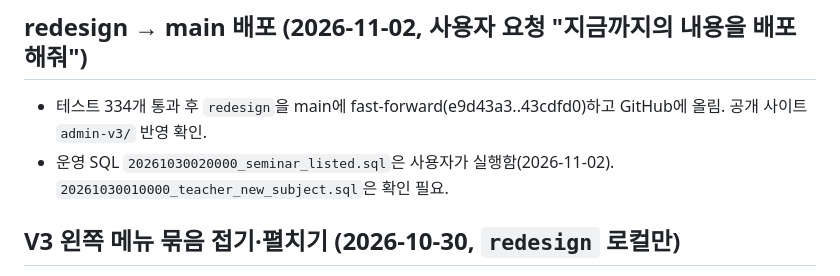
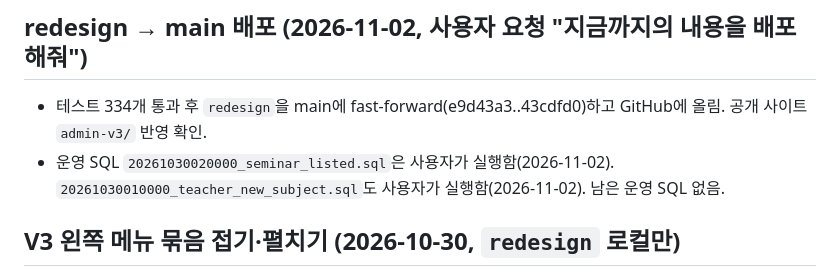
Before and after one commit to rladiddus/comsw, a Markdown page: record.md, the part around the change. Drawn GitHub-style.

```diff
--- a/record.md
+++ b/record.md
@@ -6,7 +6,7 @@
 ## redesign → main 배포 (2026-11-02, 사용자 요청 "지금까지의 내용을 배포해줘")
 
 - 테스트 334개 통과 후 `redesign`을 main에 fast-forward(e9d43a3..43cdfd0)하고 GitHub에 올림. 공개 사이트 `admin-v3/` 반영 확인.
-- 운영 SQL `20261030020000_seminar_listed.sql`은 사용자가 실행함(2026-11-02). `20261030010000_teacher_new_subject.sql`은 확인 필요.
+- 운영 SQL `20261030020000_seminar_listed.sql`은 사용자가 실행함(2026-11-02). `20261030010000_teacher_new_subject.sql`도 사용자가 실행함(2026-11-02). 남은 운영 SQL 없음.
 
 ## V3 왼쪽 메뉴 묶음 접기·펼치기 (2026-10-30, `redesign` 로컬만)
 
```
Also changed, not shown: claude-mem.md (+1 -1 lines).
